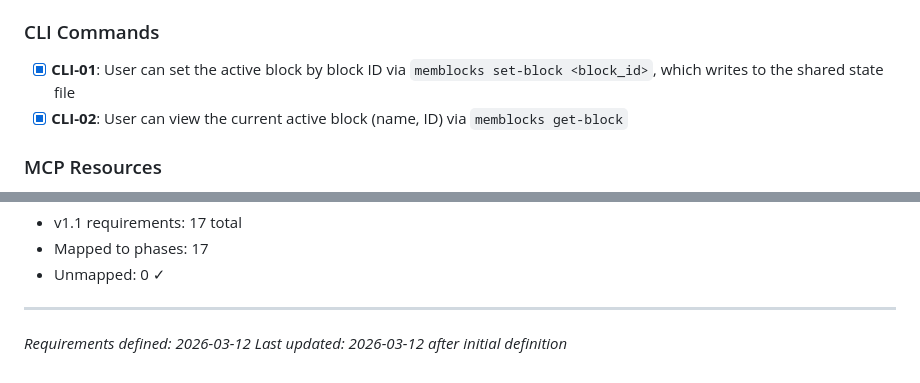
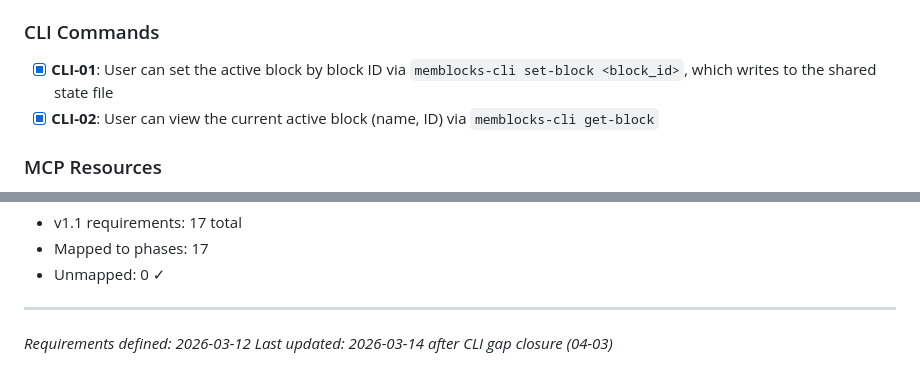
Before and after one commit to ankitrajmehta/memBlocks, a Markdown page: .planning/REQUIREMENTS.md, 2 parts joined by grey strips. Drawn GitHub-style.

Commit message:
docs(04-03): update CLI-01 and CLI-02 to use memblocks-cli
- Changed 'memblocks set-block' to 'memblocks-cli set-block'
- Changed 'memblocks get-block' to 'memblocks-cli get-block'
- Updated last updated date to 2026-03-14

```diff
--- a/.planning/REQUIREMENTS.md
+++ b/.planning/REQUIREMENTS.md
@@ -35,8 +35,8 @@ Requirements for the MCP Server milestone. Each maps to roadmap phases.
 
 ### CLI Commands
 
-- [x] **CLI-01**: User can set the active block by block ID via `memblocks set-block <block_id>`, which writes to the shared state file
-- [x] **CLI-02**: User can view the current active block (name, ID) via `memblocks get-block`
+- [x] **CLI-01**: User can set the active block by block ID via `memblocks-cli set-block <block_id>`, which writes to the shared state file
+- [x] **CLI-02**: User can view the current active block (name, ID) via `memblocks-cli get-block`
 
 ### MCP Resources
 
@@ -110,4 +110,4 @@ Which phases cover which requirements. Updated during roadmap creation.
 
 ---
 *Requirements defined: 2026-03-12*
-*Last updated: 2026-03-12 after initial definition*
+*Last updated: 2026-03-14 after CLI gap closure (04-03)*
```
